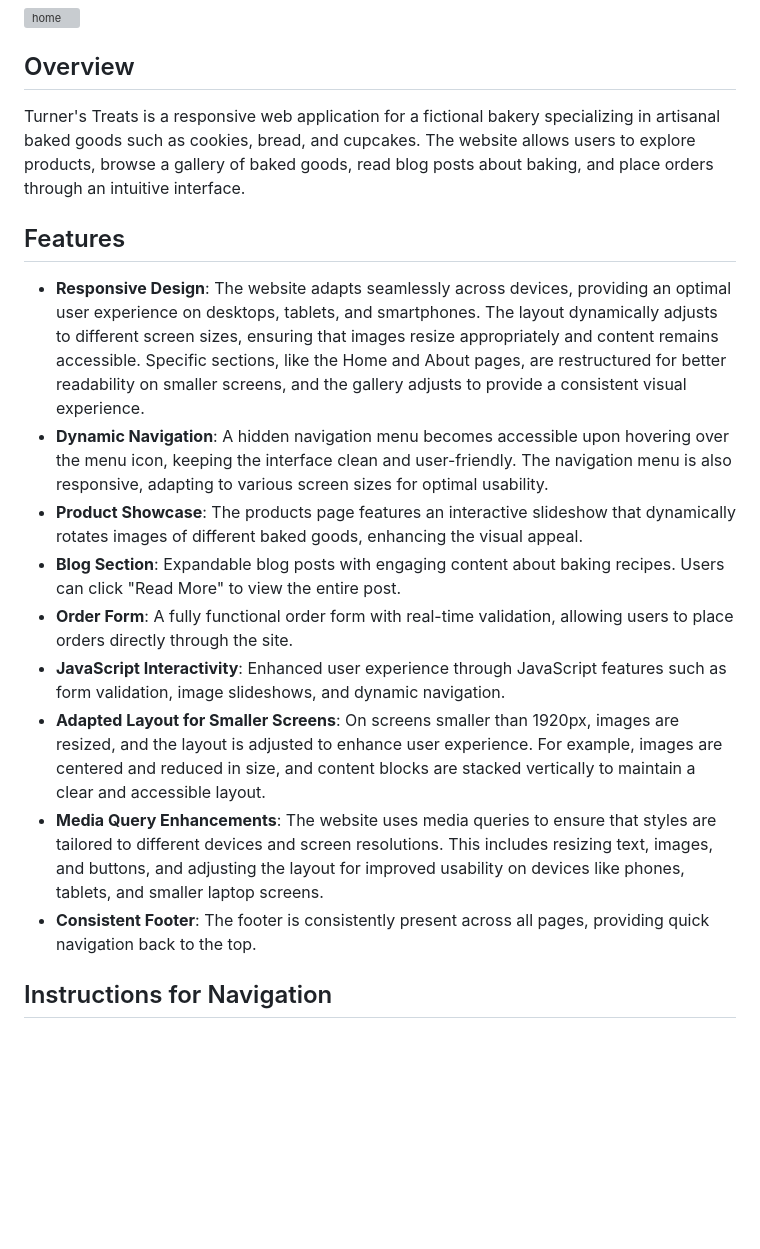
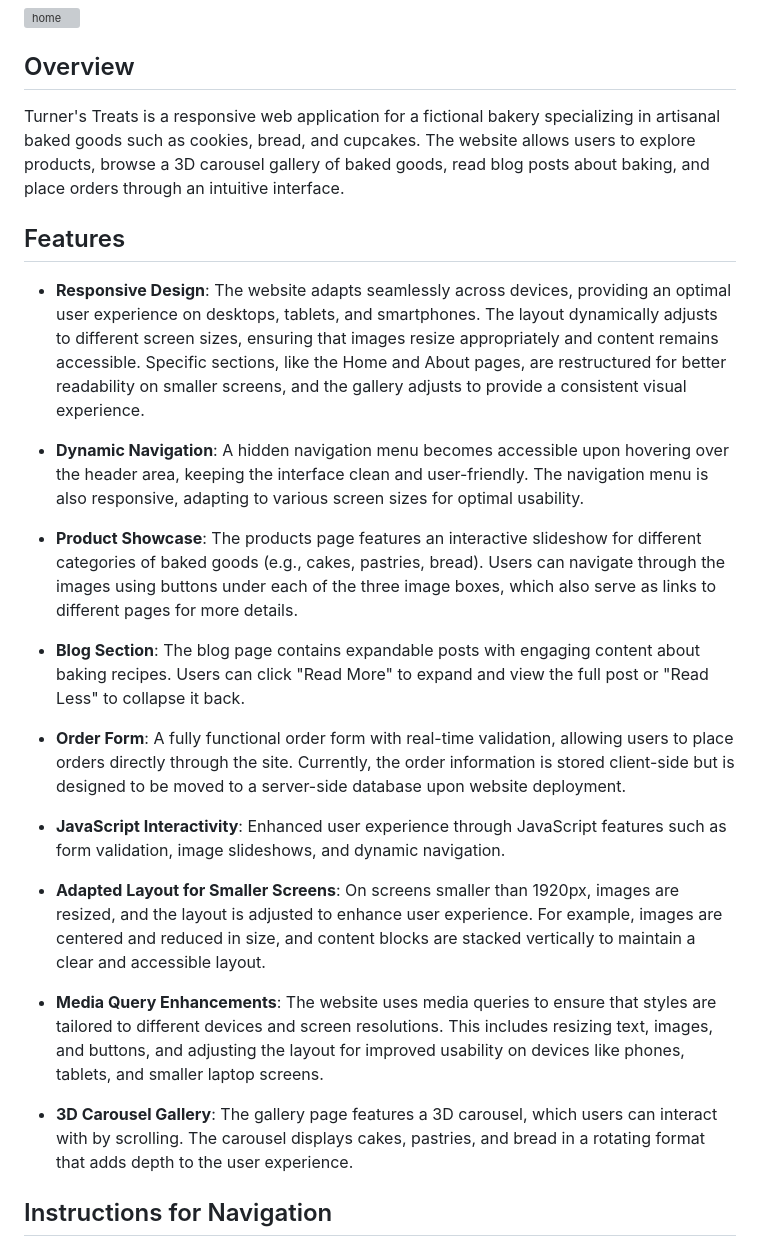
Before and after one commit to AnushDeCosta/TurnersTreats, a Markdown page: README.md, the part around one of its changes. Rendered like a GitHub page; blank space fills up the shorter version; grey boxes are pictures that could not be loaded.

```diff
--- a/README.md
+++ b/README.md
@@ -3,19 +3,28 @@
 ![home](https://github.com/user-attachments/assets/ab174a86-1ca9-4f68-afa5-ef3117b3eb68)
 
 ## Overview
-Turner's Treats is a responsive web application for a fictional bakery specializing in artisanal baked goods such as cookies, bread, and cupcakes. The website allows users to explore products, browse a gallery of baked goods, read blog posts about baking, and place orders through an intuitive interface.
+Turner's Treats is a responsive web application for a fictional bakery specializing in artisanal baked goods such as cookies, bread, and cupcakes. The website allows users to explore products, browse a 3D carousel gallery of baked goods, read blog posts about baking, and place orders through an intuitive interface.
 
 ## Features
 
 - **Responsive Design**: The website adapts seamlessly across devices, providing an optimal user experience on desktops, tablets, and smartphones. The layout dynamically adjusts to different screen sizes, ensuring that images resize appropriately and content remains accessible. Specific sections, like the Home and About pages, are restructured for better readability on smaller screens, and the gallery adjusts to provide a consistent visual experience.
-- **Dynamic Navigation**: A hidden navigation menu becomes accessible upon hovering over the menu icon, keeping the interface clean and user-friendly. The navigation menu is also responsive, adapting to various screen sizes for optimal usability.
-- **Product Showcase**: The products page features an interactive slideshow that dynamically rotates images of different baked goods, enhancing the visual appeal.
-- **Blog Section**: Expandable blog posts with engaging content about baking recipes. Users can click "Read More" to view the entire post.
-- **Order Form**: A fully functional order form with real-time validation, allowing users to place orders directly through the site.
+
+- **Dynamic Navigation**: A hidden navigation menu becomes accessible upon hovering over the header area, keeping the interface clean and user-friendly. The navigation menu is also responsive, adapting to various screen sizes for optimal usability.
+
+- **Product Showcase**: The products page features an interactive slideshow for different categories of baked goods (e.g., cakes, pastries, bread). Users can navigate through the images using buttons under each of the three image boxes, which also serve as links to different pages for more details.
+
+- **Blog Section**: The blog page contains expandable posts with engaging content about baking recipes. Users can click "Read More" to expand and view the full post or "Read Less" to collapse it back.
+
+- **Order Form**: A fully functional order form with real-time validation, allowing users to place orders directly through the site. Currently, the order information is stored client-side but is designed to be moved to a server-side database upon website deployment.
+
 - **JavaScript Interactivity**: Enhanced user experience through JavaScript features such as form validation, image slideshows, and dynamic navigation.
+
 - **Adapted Layout for Smaller Screens**: On screens smaller than 1920px, images are resized, and the layout is adjusted to enhance user experience. For example, images are centered and reduced in size, and content blocks are stacked vertically to maintain a clear and accessible layout.
+
 - **Media Query Enhancements**: The website uses media queries to ensure that styles are tailored to different devices and screen resolutions. This includes resizing text, images, and buttons, and adjusting the layout for improved usability on devices like phones, tablets, and smaller laptop screens.
-- **Consistent Footer**: The footer is consistently present across all pages, providing quick navigation back to the top.
+
+- **3D Carousel Gallery**: The gallery page features a 3D carousel, which users can interact with by scrolling. The carousel displays cakes, pastries, and bread in a rotating format that adds depth to the user experience.
+
 
 ## Instructions for Navigation
 1. **Home Page (index.html)**: The landing page introduces users to Turner's Treats with links to other sections of the site.
```
Also changed, not shown: other parts of README.md (+4 -6 lines).
